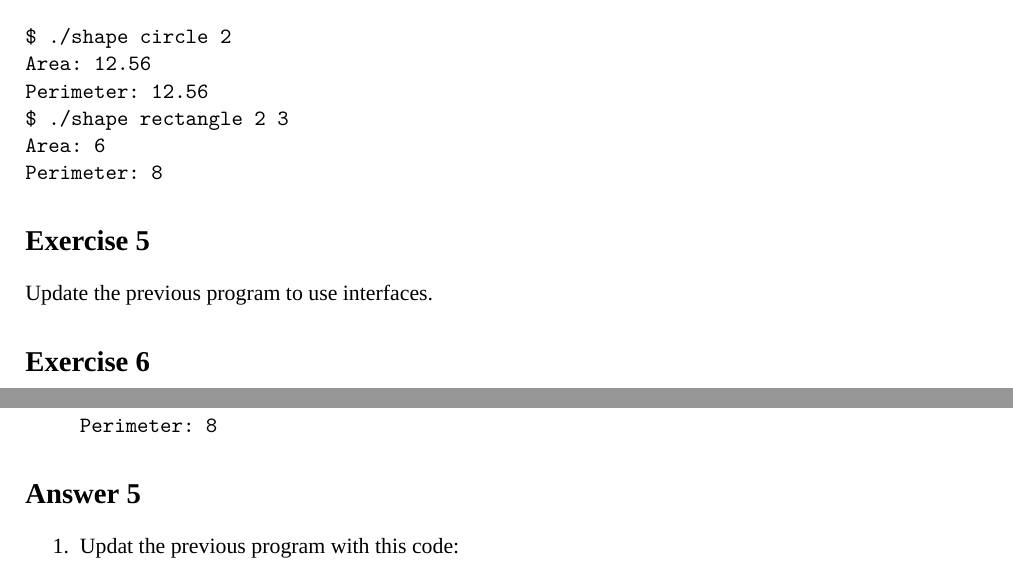
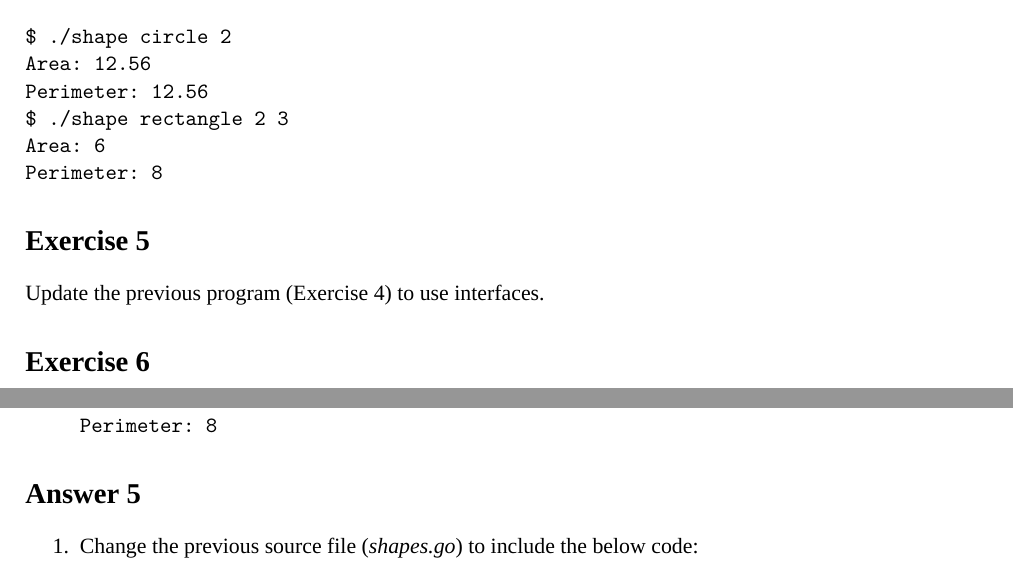
Before and after one commit to baijum/presentation, a LaTeX problem sheet (golang_workshop/exercises.tex): two parts of pages 1 and 4 of 6, joined at a grey line, cut so that both start at the same text. Compiled offline with XeLaTeX.

Commit message:
rephrase sentence & fix typo

```diff
--- a/golang_workshop/exercises.tex
+++ b/golang_workshop/exercises.tex
@@ -42,7 +42,7 @@ Perimeter: 8
 
 \section*{Exercise 5}
 
-Update the previous program to use interfaces.
+Update the previous program (Exercise 4) to use interfaces.
 
 \section*{Exercise 6}
 
@@ -244,7 +244,7 @@ Perimeter: 8
 
 \section*{Answer 5}
 \begin{enumerate}
-\item Updat the previous program with this code:
+\item Change the previous source file ({\it shapes.go}) to include the below code:
 \begin{verbatim}
 type Geometry interface {
         Area() float64
```
